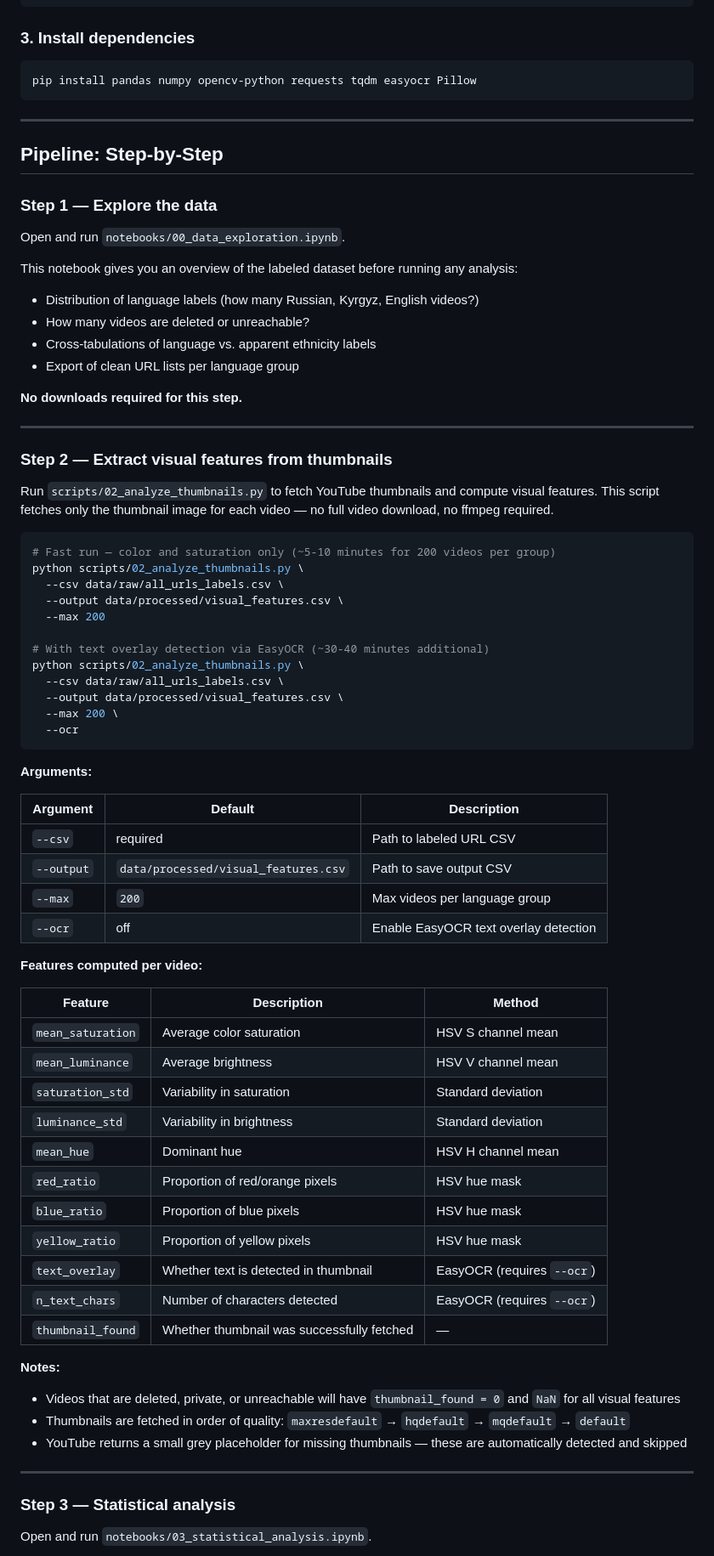
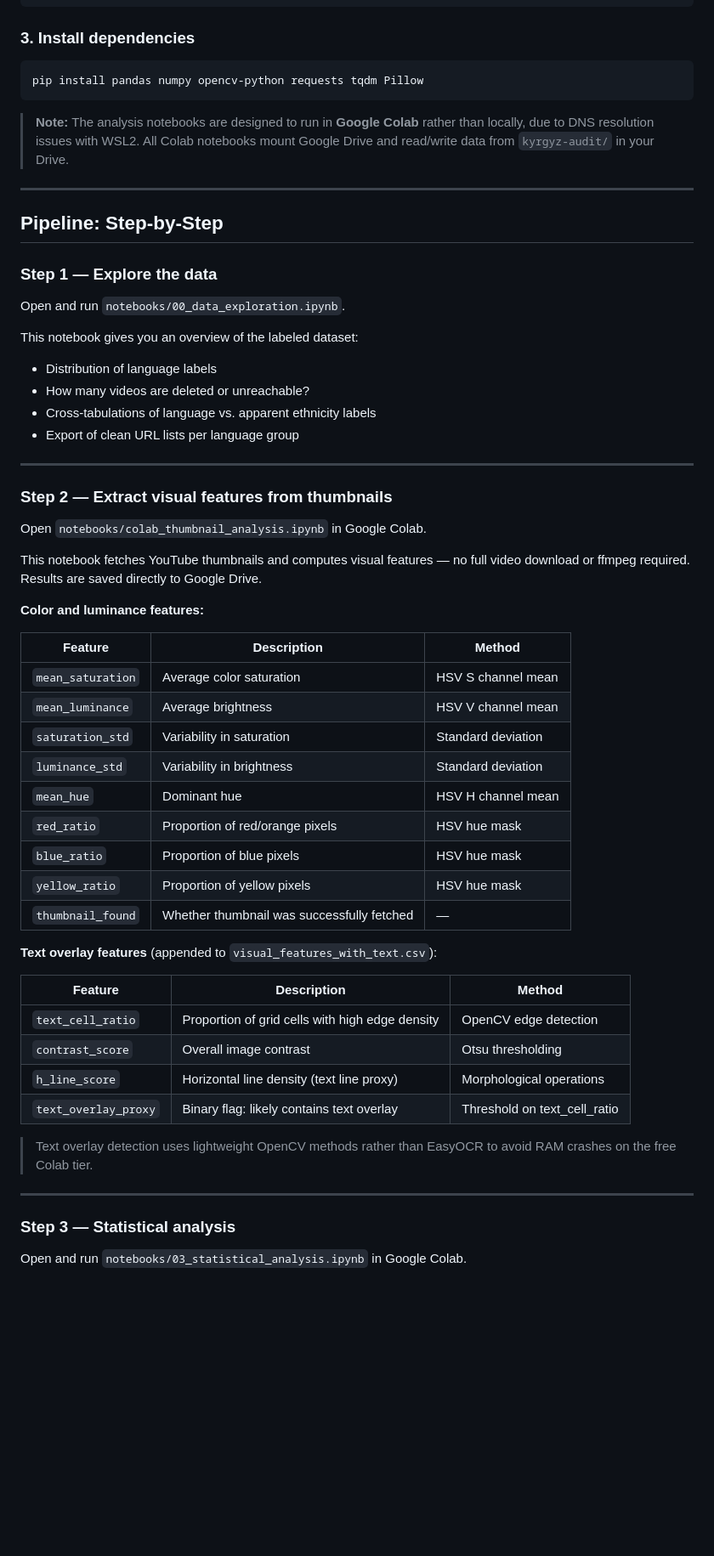
Before and after one commit to sharyali05/kyrgyz-youtube-visual-audit, a Markdown page: README.md, the part around one of its changes. Shown at 85% size. Drawn GitHub-style; blank space fills up the shorter version.

````diff
--- a/README.md
+++ b/README.md
@@ -137,8 +164,10 @@ pip install -r environment/requirements.txt
 ### 3. Install dependencies
 
 ```bash
-pip install pandas numpy opencv-python requests tqdm easyocr Pillow
+pip install pandas numpy opencv-python requests tqdm Pillow
 ```
+
+> **Note:** The analysis notebooks are designed to run in **Google Colab** rather than locally, due to DNS resolution issues with WSL2. All Colab notebooks mount Google Drive and read/write data from `kyrgyz-audit/` in your Drive.
 
 ---
 
@@ -148,45 +177,21 @@ pip install pandas numpy opencv-python requests tqdm easyocr Pillow
 
 Open and run `notebooks/00_data_exploration.ipynb`.
 
-This notebook gives you an overview of the labeled dataset before running any analysis:
-- Distribution of language labels (how many Russian, Kyrgyz, English videos?)
+This notebook gives you an overview of the labeled dataset:
+- Distribution of language labels
 - How many videos are deleted or unreachable?
 - Cross-tabulations of language vs. apparent ethnicity labels
 - Export of clean URL lists per language group
-
-**No downloads required for this step.**
 
 ---
 
 ### Step 2 — Extract visual features from thumbnails
 
-Run `scripts/02_analyze_thumbnails.py` to fetch YouTube thumbnails and compute visual features. This script fetches only the thumbnail image for each video — no full video download, no ffmpeg required.
+Open `notebooks/colab_thumbnail_analysis.ipynb` in Google Colab.
 
-```bash
-# Fast run — color and saturation only (~5-10 minutes for 200 videos per group)
-python scripts/02_analyze_thumbnails.py \
-  --csv data/raw/all_urls_labels.csv \
-  --output data/processed/visual_features.csv \
-  --max 200
+This notebook fetches YouTube thumbnails and computes visual features — no full video download or ffmpeg required. Results are saved directly to Google Drive.
 
-# With text overlay detection via EasyOCR (~30-40 minutes additional)
-python scripts/02_analyze_thumbnails.py \
-  --csv data/raw/all_urls_labels.csv \
-  --output data/processed/visual_features.csv \
-  --max 200 \
-  --ocr
-```
-
-**Arguments:**
-
-| Argument | Default | Description |
-|---|---|---|
-| `--csv` | required | Path to labeled URL CSV |
-| `--output` | `data/processed/visual_features.csv` | Path to save output CSV |
-| `--max` | `200` | Max videos per language group |
-| `--ocr` | off | Enable EasyOCR text overlay detection |
-
-**Features computed per video:**
+**Color and luminance features:**
 
 | Feature | Description | Method |
 |---|---|---|
@@ -198,18 +203,22 @@ python scripts/02_analyze_thumbnails.py \
 | `red_ratio` | Proportion of red/orange pixels | HSV hue mask |
 | `blue_ratio` | Proportion of blue pixels | HSV hue mask |
 | `yellow_ratio` | Proportion of yellow pixels | HSV hue mask |
-| `text_overlay` | Whether text is detected in thumbnail | EasyOCR (requires `--ocr`) |
-| `n_text_chars` | Number of characters detected | EasyOCR (requires `--ocr`) |
 | `thumbnail_found` | Whether thumbnail was successfully fetched | — |
 
-**Notes:**
-- Videos that are deleted, private, or unreachable will have `thumbnail_found = 0` and `NaN` for all visual features
-- Thumbnails are fetched in order of quality: `maxresdefault` → `hqdefault` → `mqdefault` → `default`
-- YouTube returns a small grey placeholder for missing thumbnails — these are automatically detected and skipped
+**Text overlay features** (appended to `visual_features_with_text.csv`):
+
+| Feature | Description | Method |
+|---|---|---|
+| `text_cell_ratio` | Proportion of grid cells with high edge density | OpenCV edge detection |
+| `contrast_score` | Overall image contrast | Otsu thresholding |
+| `h_line_score` | Horizontal line density (text line proxy) | Morphological operations |
+| `text_overlay_proxy` | Binary flag: likely contains text overlay | Threshold on text_cell_ratio |
+
+> Text overlay detection uses lightweight OpenCV methods rather than EasyOCR to avoid RAM crashes on the free Colab tier.
 
 ---
 
 ### Step 3 — Statistical analysis
 
-Open and run `notebooks/03_statistical_analysis.ipynb`.
+Open and run `notebooks/03_statistical_analysis.ipynb` in Google Colab.
 
````
Also changed, not shown: other parts of README.md (+73 -46 lines).
